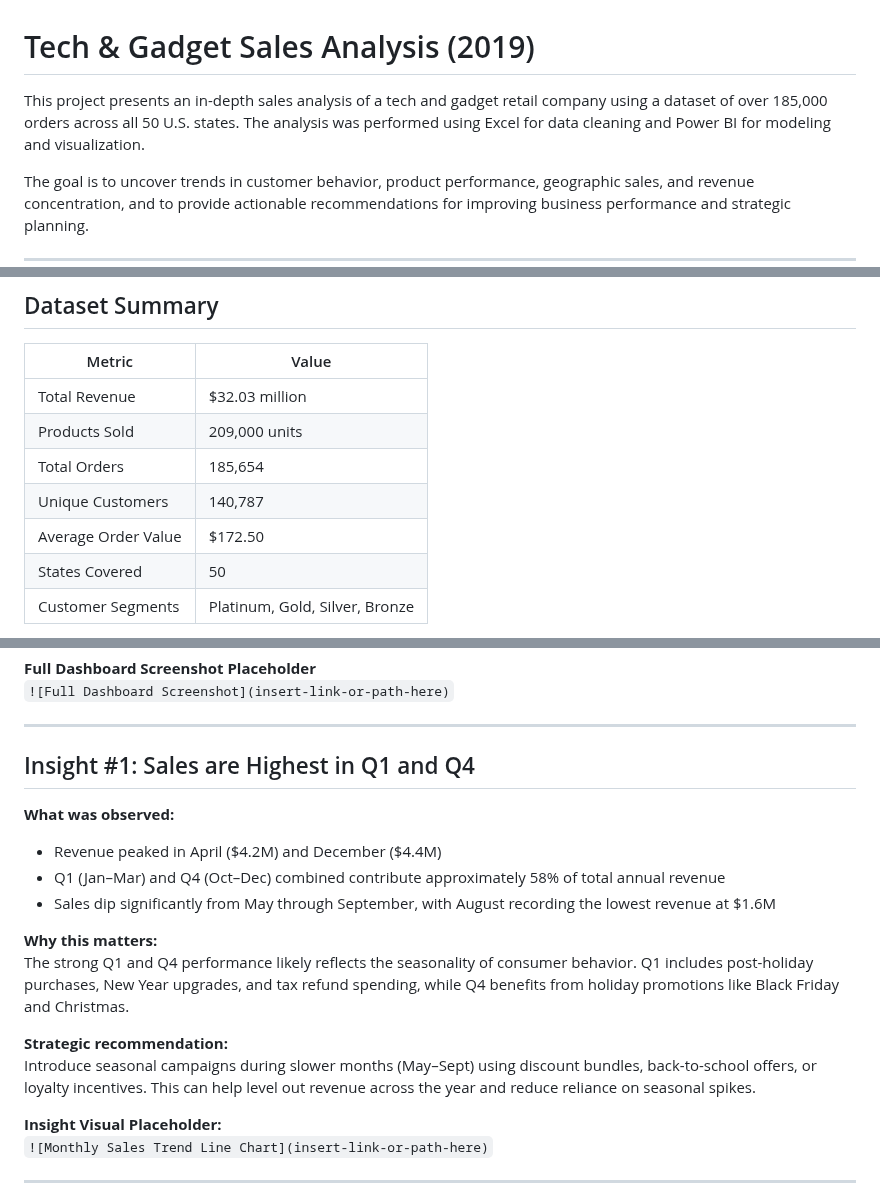
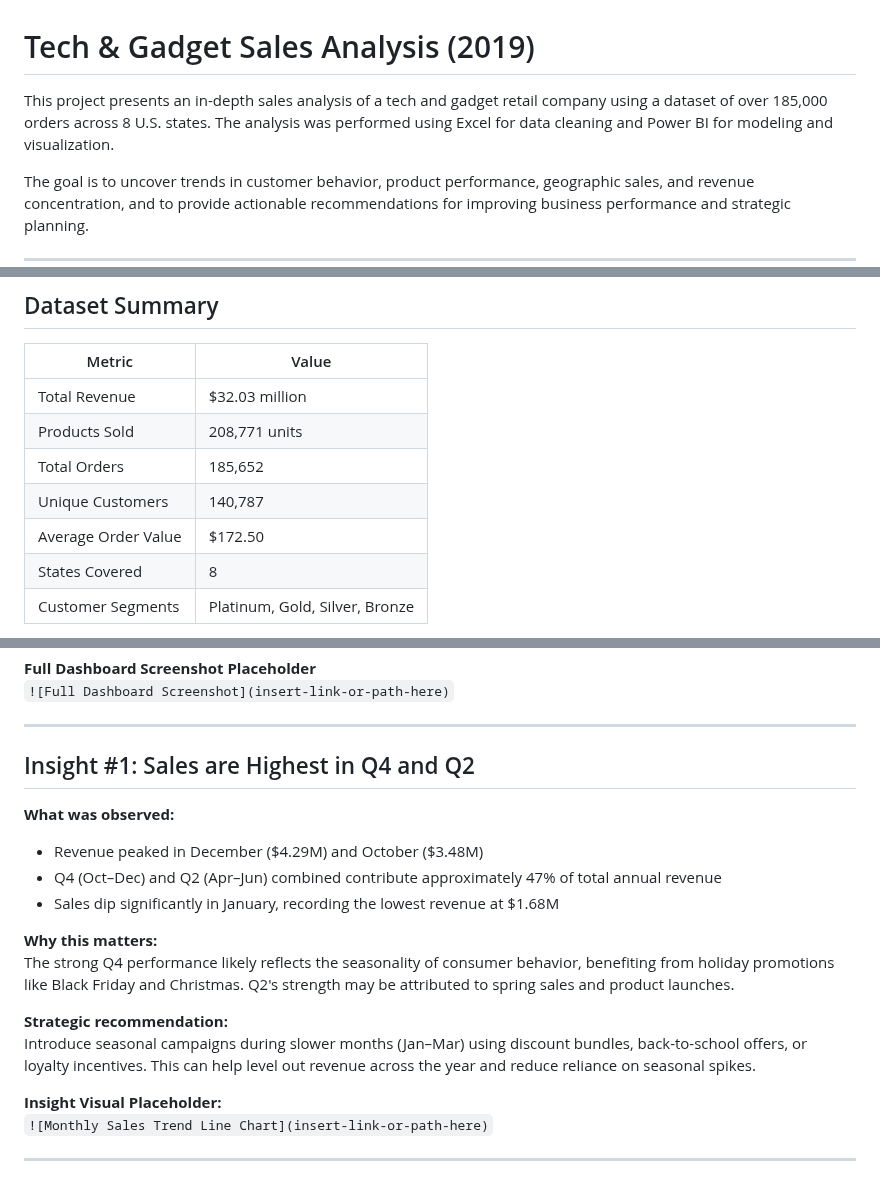
Before and after one commit to queenoriol/queenoriol.github.io, a Markdown page: Tech_Sales_Analysis/README.md, 3 parts joined by grey strips. GitHub-like rendering.

```diff
--- a/Tech_Sales_Analysis/README.md
+++ b/Tech_Sales_Analysis/README.md
@@ -1,6 +1,6 @@
 # Tech & Gadget Sales Analysis (2019)
 
-This project presents an in-depth sales analysis of a tech and gadget retail company using a dataset of over 185,000 orders across all 50 U.S. states. The analysis was performed using Excel for data cleaning and Power BI for modeling and visualization.
+This project presents an in-depth sales analysis of a tech and gadget retail company using a dataset of over 185,000 orders across 8 U.S. states. The analysis was performed using Excel for data cleaning and Power BI for modeling and visualization.
 
 The goal is to uncover trends in customer behavior, product performance, geographic sales, and revenue concentration, and to provide actionable recommendations for improving business performance and strategic planning.
 
@@ -18,11 +18,11 @@ The goal is to uncover trends in customer behavior, product performance, geograp
 | Metric                         | Value                  |
 |-------------------------------|------------------------|
 | Total Revenue                 | $32.03 million         |
-| Products Sold                 | 209,000 units          |
-| Total Orders                  | 185,654                |
+| Products Sold                 | 208,771 units          |
+| Total Orders                  | 185,652                |
 | Unique Customers              | 140,787                |
 | Average Order Value           | $172.50                |
-| States Covered                | 50                     |
+| States Covered                | 8                     |
 | Customer Segments             | Platinum, Gold, Silver, Bronze |
 
 Data cleaning involved fixing missing entries, removing duplicates, standardizing customer classification labels, and checking for anomalies. The cleaned data was imported into Power BI, where key performance indicators and visualizations were built using DAX and slicers for interactive exploration.
@@ -45,18 +45,18 @@ Data cleaning involved fixing missing entries, removing duplicates, standardizin
 
 ---
 
-## Insight #1: Sales are Highest in Q1 and Q4
+## Insight #1: Sales are Highest in Q4 and Q2
 
 **What was observed:**
-- Revenue peaked in April ($4.2M) and December ($4.4M)
-- Q1 (Jan–Mar) and Q4 (Oct–Dec) combined contribute approximately 58% of total annual revenue
-- Sales dip significantly from May through September, with August recording the lowest revenue at $1.6M
+- Revenue peaked in December ($4.29M) and October ($3.48M)
+- Q4 (Oct–Dec) and Q2 (Apr–Jun) combined contribute approximately 47% of total annual revenue
+- Sales dip significantly in January, recording the lowest revenue at $1.68M
 
 **Why this matters:**
-The strong Q1 and Q4 performance likely reflects the seasonality of consumer behavior. Q1 includes post-holiday purchases, New Year upgrades, and tax refund spending, while Q4 benefits from holiday promotions like Black Friday and Christmas.
+The strong Q4 performance likely reflects the seasonality of consumer behavior, benefiting from holiday promotions like Black Friday and Christmas. Q2's strength may be attributed to spring sales and product launches.
 
 **Strategic recommendation:**
-Introduce seasonal campaigns during slower months (May–Sept) using discount bundles, back-to-school offers, or loyalty incentives. This can help level out revenue across the year and reduce reliance on seasonal spikes.
+Introduce seasonal campaigns during slower months (Jan–Mar) using discount bundles, back-to-school offers, or loyalty incentives. This can help level out revenue across the year and reduce reliance on seasonal spikes.
 
 **Insight Visual Placeholder:**
 `![Monthly Sales Trend Line Chart](insert-link-or-path-here)`
```
